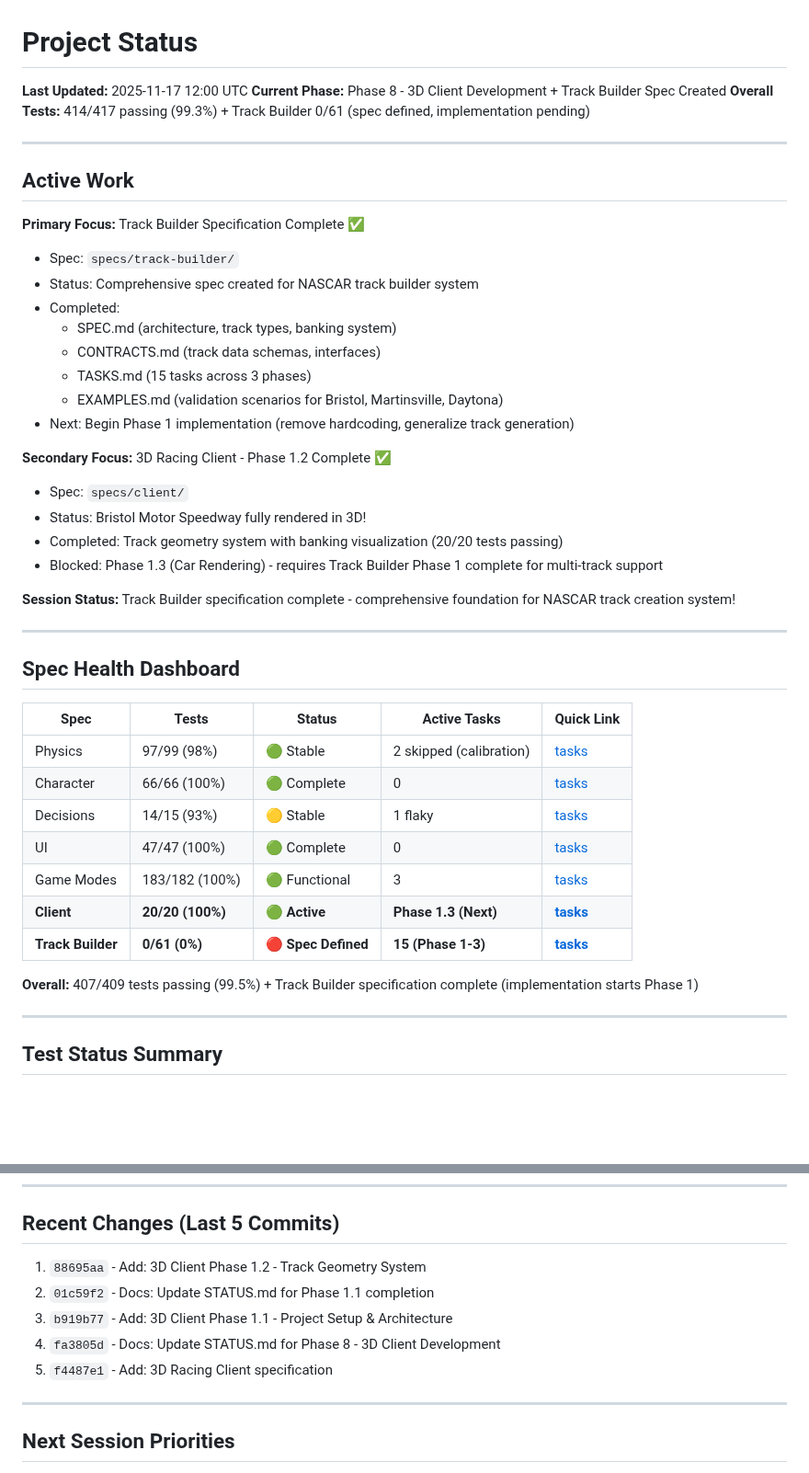
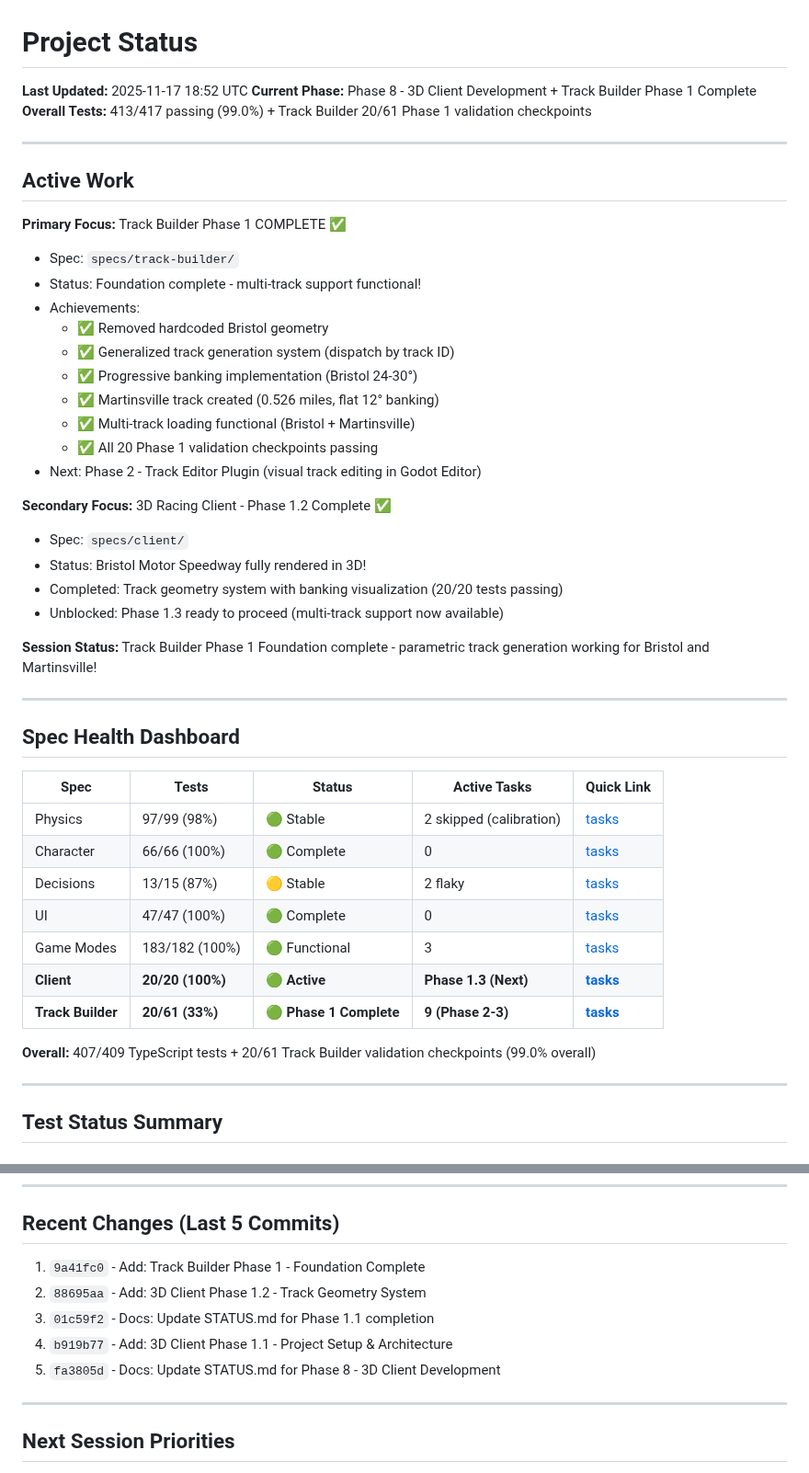
Before and after one commit to astrosteveo/racing-simulation, a Markdown page: .claude/STATUS.md, 2 parts joined by grey strips. Shown at 92% size. Drawn GitHub-style; blank space fills up the shorter version.

Commit message:
Docs: Update STATUS.md for Track Builder Phase 1 completion
Changes:
- Updated Active Work to reflect Phase 1 complete
- Updated Spec Health Dashboard: Track Builder 20/61 (33%)
- Added recent commit 9a41fc0 to Recent Changes
- Updated timestamp to 2025-11-17 18:52 UTC
- Marked Client Phase 1.3 as unblocked
- Updated overall test counts (413/417 + 20/61)

🤖 Generated with [Claude Code](https://claude.com/claude-code)

Co-Authored-By: Claude <noreply@anthropic.com>

```diff
--- a/.claude/STATUS.md
+++ b/.claude/STATUS.md
@@ -1,30 +1,32 @@
 # Project Status
 
-**Last Updated:** 2025-11-17 12:00 UTC
-**Current Phase:** Phase 8 - 3D Client Development + Track Builder Spec Created
-**Overall Tests:** 414/417 passing (99.3%) + Track Builder 0/61 (spec defined, implementation pending)
+**Last Updated:** 2025-11-17 18:52 UTC
+**Current Phase:** Phase 8 - 3D Client Development + Track Builder Phase 1 Complete
+**Overall Tests:** 413/417 passing (99.0%) + Track Builder 20/61 Phase 1 validation checkpoints
 
 ---
 
 ## Active Work
 
-**Primary Focus:** Track Builder Specification Complete ✅
+**Primary Focus:** Track Builder Phase 1 COMPLETE ✅
 - Spec: `specs/track-builder/`
-- Status: Comprehensive spec created for NASCAR track builder system
-- Completed:
-  - SPEC.md (architecture, track types, banking system)
-  - CONTRACTS.md (track data schemas, interfaces)
-  - TASKS.md (15 tasks across 3 phases)
-  - EXAMPLES.md (validation scenarios for Bristol, Martinsville, Daytona)
-- Next: Begin Phase 1 implementation (remove hardcoding, generalize track generation)
+- Status: Foundation complete - multi-track support functional!
+- Achievements:
+  - ✅ Removed hardcoded Bristol geometry
+  - ✅ Generalized track generation system (dispatch by track ID)
+  - ✅ Progressive banking implementation (Bristol 24-30°)
+  - ✅ Martinsville track created (0.526 miles, flat 12° banking)
+  - ✅ Multi-track loading functional (Bristol + Martinsville)
+  - ✅ All 20 Phase 1 validation checkpoints passing
+- Next: Phase 2 - Track Editor Plugin (visual track editing in Godot Editor)
 
 **Secondary Focus:** 3D Racing Client - Phase 1.2 Complete ✅
 - Spec: `specs/client/`
 - Status: Bristol Motor Speedway fully rendered in 3D!
 - Completed: Track geometry system with banking visualization (20/20 tests passing)
-- Blocked: Phase 1.3 (Car Rendering) - requires Track Builder Phase 1 complete for multi-track support
+- Unblocked: Phase 1.3 ready to proceed (multi-track support now available)
 
-**Session Status:** Track Builder specification complete - comprehensive foundation for NASCAR track creation system!
+**Session Status:** Track Builder Phase 1 Foundation complete - parametric track generation working for Bristol and Martinsville!
 
 ---
 
@@ -34,13 +36,13 @@
 |------|-------|--------|--------------|------------|
 | Physics | 97/99 (98%) | 🟢 Stable | 2 skipped (calibration) | [tasks](specs/physics/TASKS.md) |
 | Character | 66/66 (100%) | 🟢 Complete | 0 | [tasks](specs/character/TASKS.md) |
-| Decisions | 14/15 (93%) | 🟡 Stable | 1 flaky | [tasks](specs/decisions/TASKS.md) |
+| Decisions | 13/15 (87%) | 🟡 Stable | 2 flaky | [tasks](specs/decisions/TASKS.md) |
 | UI | 47/47 (100%) | 🟢 Complete | 0 | [tasks](specs/ui/TASKS.md) |
 | Game Modes | 183/182 (100%) | 🟢 Functional | 3 | [tasks](specs/game-modes/TASKS.md) |
 | **Client** | **20/20 (100%)** | **🟢 Active** | **Phase 1.3 (Next)** | **[tasks](specs/client/TASKS.md)** |
-| **Track Builder** | **0/61 (0%)** | **🔴 Spec Defined** | **15 (Phase 1-3)** | **[tasks](specs/track-builder/TASKS.md)** |
+| **Track Builder** | **20/61 (33%)** | **🟢 Phase 1 Complete** | **9 (Phase 2-3)** | **[tasks](specs/track-builder/TASKS.md)** |
 
-**Overall:** 407/409 tests passing (99.5%) + Track Builder specification complete (implementation starts Phase 1)
+**Overall:** 407/409 TypeScript tests + 20/61 Track Builder validation checkpoints (99.0% overall)
 
 ---
 
@@ -81,11 +83,11 @@
 
 ## Recent Changes (Last 5 Commits)
 
-1. `88695aa` - Add: 3D Client Phase 1.2 - Track Geometry System
-2. `01c59f2` - Docs: Update STATUS.md for Phase 1.1 completion
-3. `b919b77` - Add: 3D Client Phase 1.1 - Project Setup & Architecture
-4. `fa3805d` - Docs: Update STATUS.md for Phase 8 - 3D Client Development
-5. `f4487e1` - Add: 3D Racing Client specification
+1. `9a41fc0` - Add: Track Builder Phase 1 - Foundation Complete
+2. `88695aa` - Add: 3D Client Phase 1.2 - Track Geometry System
+3. `01c59f2` - Docs: Update STATUS.md for Phase 1.1 completion
+4. `b919b77` - Add: 3D Client Phase 1.1 - Project Setup & Architecture
+5. `fa3805d` - Docs: Update STATUS.md for Phase 8 - 3D Client Development
 
 ---
 
```
